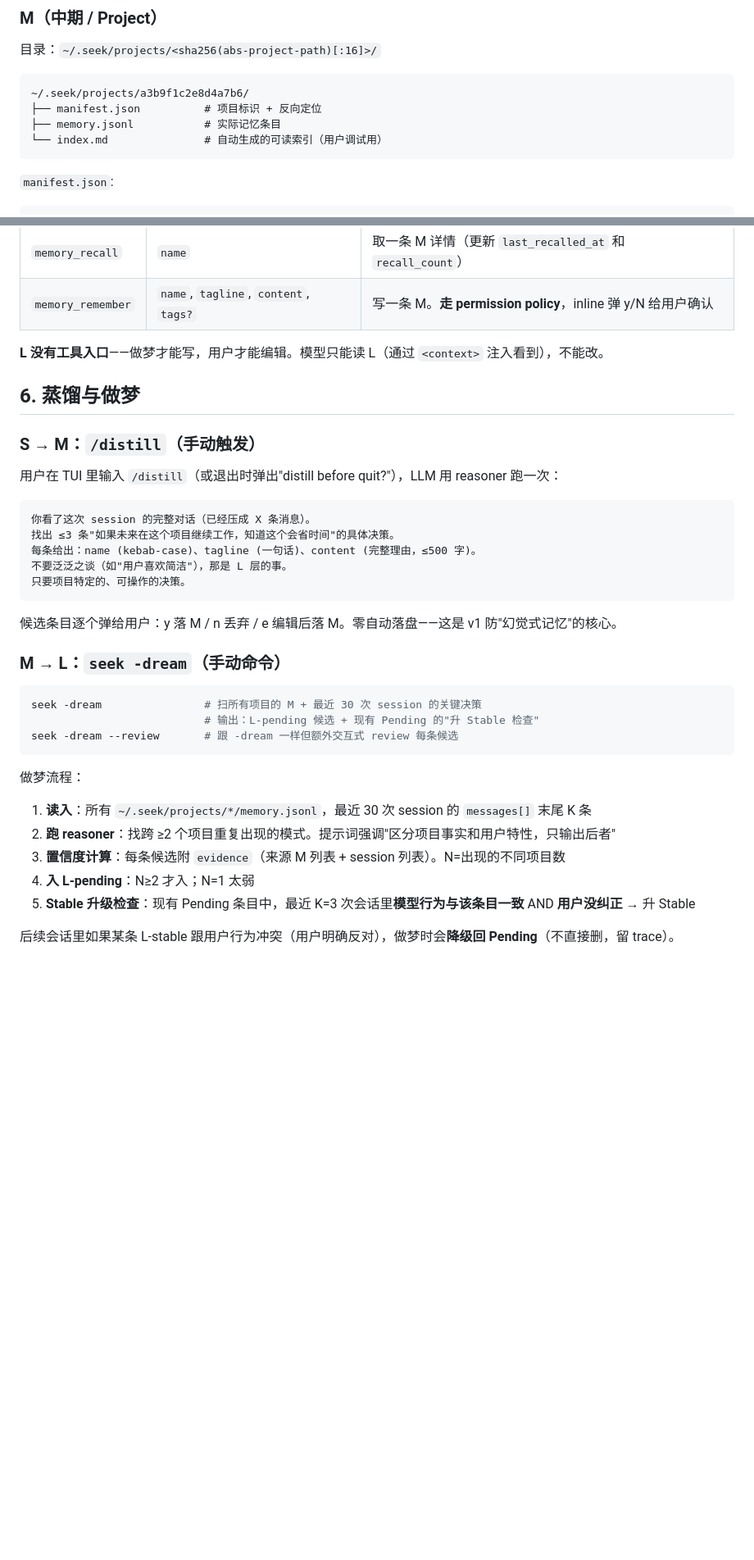
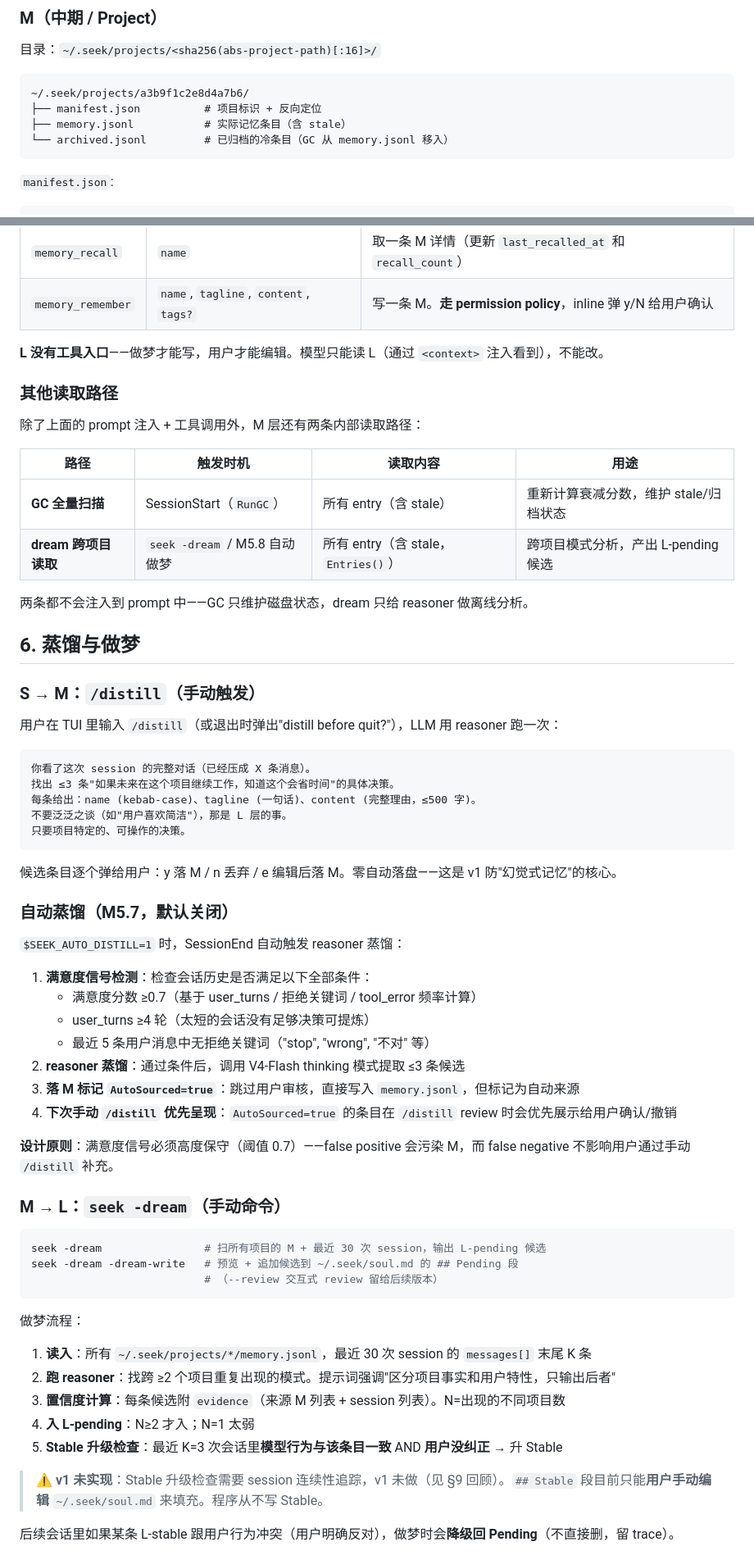
Before and after one commit to whyiyhw/seek, a Markdown page: docs/prd/v1.md, 2 parts joined by grey strips. Shown at 82% size. Drawn GitHub-style; blank space fills up the shorter version.

Commit message:
docs(prd/v1): sync data model + flows with M5.5/M5.7/M5.8 deliverables
The PRD's §4 (data model) and §6 (蒸馏与做梦) had drifted from what
M5.5–M5.8 actually shipped. Bringing the docs back in line:

§4 (M layer file layout + Entry schema):
- Directory now shows archived.jsonl alongside memory.jsonl (M5.5
  sustained-stale archive moves entries out of the active jsonl into
  here). The fictional `index.md` was dropped — never built.
- Entry JSON example adds stale_since (M5.5) and auto_sourced (M5.7),
  with field descriptions explaining each.
- Field규범 list now covers both new fields: stale_since semantics
  (clock for the 60-day archive rule, cleared on recovery) and
  auto_sourced semantics (skip-review-but-flag-for-next-/distill).

§5 (召回机制):
- New "其他读取路径" subsection documenting the two non-prompt M
  read paths: GC全量扫描 at SessionStart (RunGC) and dream
  cross-project read for `seek -dream` / M5.8 auto-dream. Both go
  through Project.Entries() directly, neither leaks into prompt
  context.

§6 (蒸馏与做梦):
- Added "自动蒸馏（M5.7，默认关闭）" subsection with the satisfaction
  signal rules verbatim (score ≥0.7 / user_turns ≥4 / no rejection
  tokens in last 5 user turns) + the AutoSourced=true flagging
  contract.
- `seek -dream` command syntax updated: drops the never-built
  `--review` flag, documents the actual `-dream-write` two-phase
  flow we shipped.

No new requirements — purely reconciling the PRD with the implemented
behaviour so future readers see one consistent story.

Co-Authored-By: Claude Opus 4.7 <noreply@anthropic.com>

````diff
--- a/docs/prd/v1.md
+++ b/docs/prd/v1.md
@@ -112,8 +112,8 @@ updated_at: 2026-05-22T13:15:00Z
 ```
 ~/.seek/projects/a3b9f1c2e8d4a7b6/
 ├── manifest.json          # 项目标识 + 反向定位
-├── memory.jsonl           # 实际记忆条目
-└── index.md               # 自动生成的可读索引（用户调试用）
+├── memory.jsonl           # 实际记忆条目（含 stale）
+└── archived.jsonl         # 已归档的冷条目（GC 从 memory.jsonl 移入）
 ```
 
 `manifest.json`:
@@ -197,6 +201,17 @@ updated_at: 2026-05-22T13:15:00Z
 
 **L 没有工具入口**——做梦才能写，用户才能编辑。模型只能读 L（通过 `<context>` 注入看到），不能改。
 
+### 其他读取路径
+
+除了上面的 prompt 注入 + 工具调用外，M 层还有两条内部读取路径：
+
+| 路径 | 触发时机 | 读取内容 | 用途 |
+|---|---|---|---|
+| **GC 全量扫描** | SessionStart（`RunGC`） | 所有 entry（含 stale） | 重新计算衰减分数，维护 stale/归档状态 |
+| **dream 跨项目读取** | `seek -dream` / M5.8 自动做梦 | 所有 entry（含 stale，`Entries()`） | 跨项目模式分析，产出 L-pending 候选 |
+
+两条都不会注入到 prompt 中——GC 只维护磁盘状态，dream 只给 reasoner 做离线分析。
+
 ## 6. 蒸馏与做梦
 
 ### S → M：`/distill`（手动触发）
@@ -213,12 +228,26 @@ updated_at: 2026-05-22T13:15:00Z
 
 候选条目逐个弹给用户：y 落 M / n 丢弃 / e 编辑后落 M。零自动落盘——这是 v1 防"幻觉式记忆"的核心。
 
+### 自动蒸馏（M5.7，默认关闭）
+
+`$SEEK_AUTO_DISTILL=1` 时，SessionEnd 自动触发 reasoner 蒸馏：
+
+1. **满意度信号检测**：检查会话历史是否满足以下全部条件：
+   - 满意度分数 ≥0.7（基于 user_turns / 拒绝关键词 / tool_error 频率计算）
+   - user_turns ≥4 轮（太短的会话没有足够决策可提炼）
+   - 最近 5 条用户消息中无拒绝关键词（"stop", "wrong", "不对" 等）
+2. **reasoner 蒸馏**：通过条件后，调用 V4-Flash thinking 模式提取 ≤3 条候选
+3. **落 M 标记 `AutoSourced=true`**：跳过用户审核，直接写入 `memory.jsonl`，但标记为自动来源
+4. **下次手动 `/distill` 优先呈现**：`AutoSourced=true` 的条目在 `/distill` review 时会优先展示给用户确认/撤销
+
+**设计原则**：满意度信号必须高度保守（阈值 0.7）——false positive 会污染 M，而 false negative 不影响用户通过手动 `/distill` 补充。
+
 ### M → L：`seek -dream`（手动命令）
 
 ```bash
-seek -dream                # 扫所有项目的 M + 最近 30 次 session 的关键决策
-                           # 输出：L-pending 候选 + 现有 Pending 的"升 Stable 检查"
-seek -dream --review       # 跟 -dream 一样但额外交互式 review 每条候选
+seek -dream                # 扫所有项目的 M + 最近 30 次 session，输出 L-pending 候选
+seek -dream -dream-write   # 预览 + 追加候选到 ~/.seek/soul.md 的 ## Pending 段
+                           # （--review 交互式 review 留给后续版本）
 ```
 
 做梦流程：
@@ -227,6 +256,8 @@ seek -dream --review       # 跟 -dream 一样但额外交互式 review 每条
 2. **跑 reasoner**：找跨 ≥2 个项目重复出现的模式。提示词强调"区分项目事实和用户特性，只输出后者"
 3. **置信度计算**：每条候选附 `evidence`（来源 M 列表 + session 列表）。N=出现的不同项目数
 4. **入 L-pending**：N≥2 才入；N=1 太弱
-5. **Stable 升级检查**：现有 Pending 条目中，最近 K=3 次会话里**模型行为与该条目一致** AND **用户没纠正** → 升 Stable
+5. **Stable 升级检查**：最近 K=3 次会话里**模型行为与该条目一致** AND **用户没纠正** → 升 Stable
+
+> ⚠️ **v1 未实现**：Stable 升级检查需要 session 连续性追踪，v1 未做（见 §9 回顾）。`## Stable` 段目前只能**用户手动编辑** `~/.seek/soul.md` 来填充。程序从不写 Stable。
 
 后续会话里如果某条 L-stable 跟用户行为冲突（用户明确反对），做梦时会**降级回 Pending**（不直接删，留 trace）。
````
Also changed, not shown: other parts of docs/prd/v1.md (+19 -1 lines).
